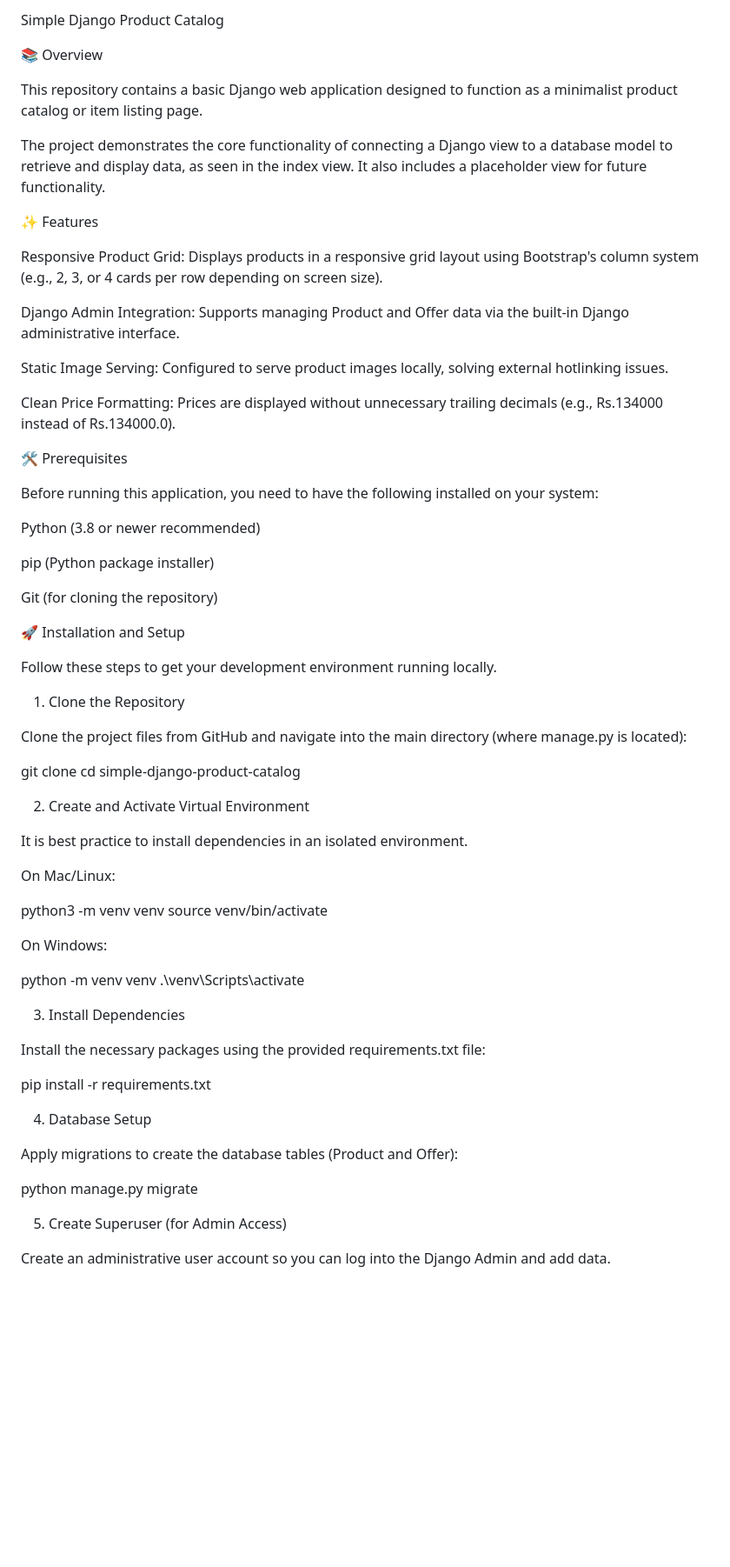
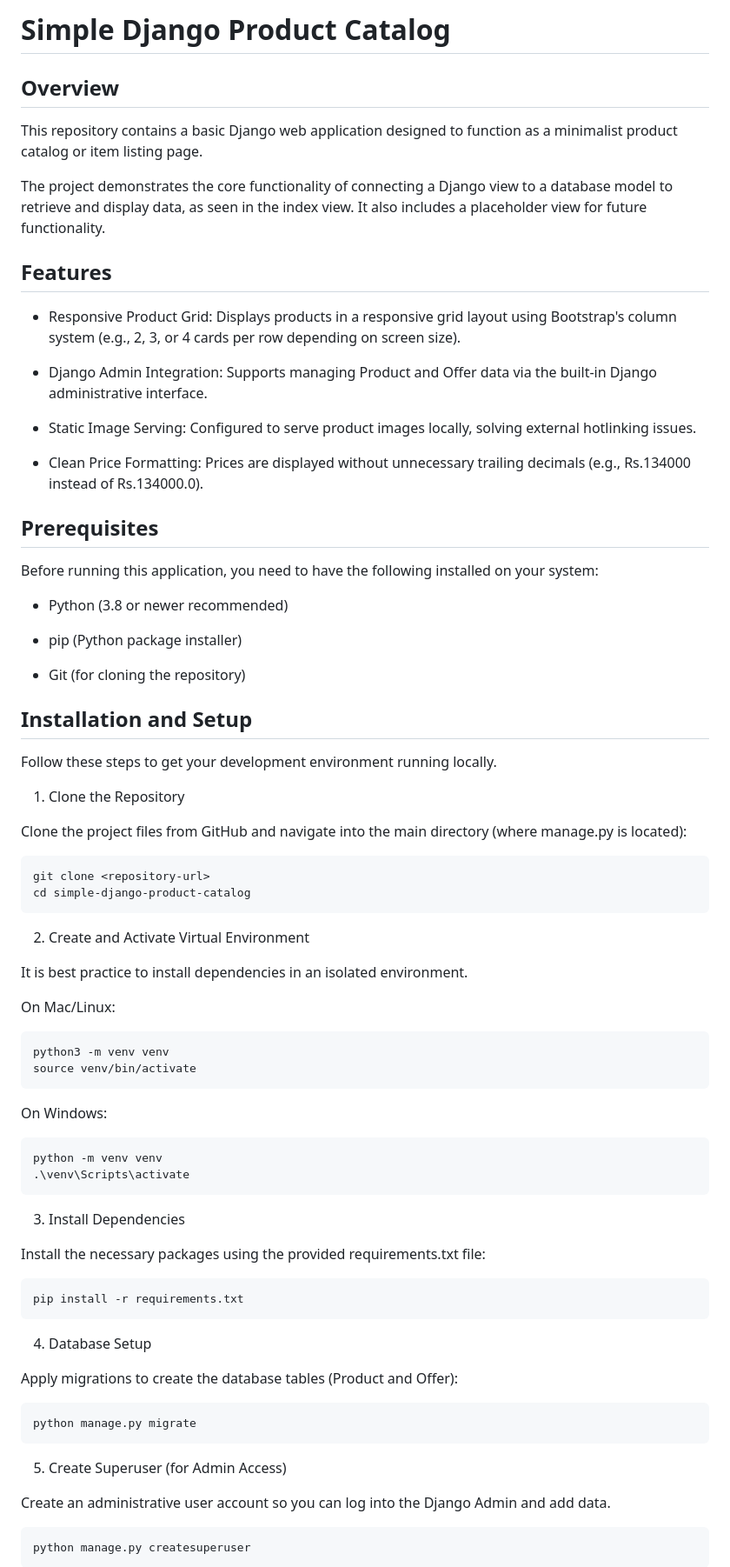
Before and after one commit to Harshit1337Verma/Vityarthi-Project, a Markdown page: README.md, the part around the change printed below. Shown: that part at 87% size. Drawn GitHub-style; blank space fills up the shorter version.

````diff
--- a/README.md
+++ b/README.md
@@ -1,74 +1,77 @@
-Simple Django Product Catalog
+# Simple Django Product Catalog
 
-📚 Overview
+## Overview
 
 This repository contains a basic Django web application designed to function as a minimalist product catalog or item listing page.
 
 The project demonstrates the core functionality of connecting a Django view to a database model to retrieve and display data, as seen in the index view. It also includes a placeholder view for future functionality.
 
-✨ Features
+## Features
 
-Responsive Product Grid: Displays products in a responsive grid layout using Bootstrap's column system (e.g., 2, 3, or 4 cards per row depending on screen size).
+- Responsive Product Grid: Displays products in a responsive grid layout using Bootstrap's column system (e.g., 2, 3, or 4 cards per row depending on screen size).
 
-Django Admin Integration: Supports managing Product and Offer data via the built-in Django administrative interface.
+- Django Admin Integration: Supports managing Product and Offer data via the built-in Django administrative interface.
 
-Static Image Serving: Configured to serve product images locally, solving external hotlinking issues.
+- Static Image Serving: Configured to serve product images locally, solving external hotlinking issues.
 
-Clean Price Formatting: Prices are displayed without unnecessary trailing decimals (e.g., Rs.134000 instead of Rs.134000.0).
+- Clean Price Formatting: Prices are displayed without unnecessary trailing decimals (e.g., Rs.134000 instead of Rs.134000.0).
 
-🛠️ Prerequisites
+## Prerequisites
 
 Before running this application, you need to have the following installed on your system:
 
-Python (3.8 or newer recommended)
+- Python (3.8 or newer recommended)
 
-pip (Python package installer)
+- pip (Python package installer)
 
-Git (for cloning the repository)
+- Git (for cloning the repository)
 
-🚀 Installation and Setup
+## Installation and Setup
 
 Follow these steps to get your development environment running locally.
 
 1. Clone the Repository
 
 Clone the project files from GitHub and navigate into the main directory (where manage.py is located):
-
+```
 git clone <repository-url>
 cd simple-django-product-catalog
-
+```
 
 2. Create and Activate Virtual Environment
 
 It is best practice to install dependencies in an isolated environment.
 
 On Mac/Linux:
-
+```
 python3 -m venv venv
 source venv/bin/activate
-
+```
 
 On Windows:
-
+```
 python -m venv venv
 .\venv\Scripts\activate
-
+```
 
 3. Install Dependencies
 
 Install the necessary packages using the provided requirements.txt file:
-
+```
 pip install -r requirements.txt
-
+```
 
 4. Database Setup
 
 Apply migrations to create the database tables (Product and Offer):
-
+```
 python manage.py migrate
-
+```
 
 5. Create Superuser (for Admin Access)
 
 Create an administrative user account so you can log into the Django Admin and add data.
+```
+python manage.py createsuperuser
+```
 
````
Also changed, not shown: other parts of README.md (+11 -14 lines).
